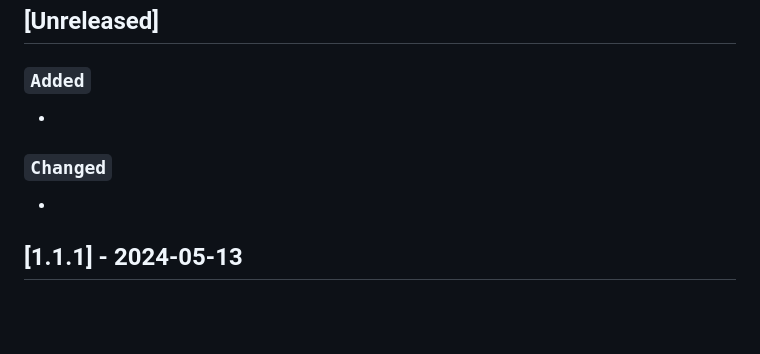
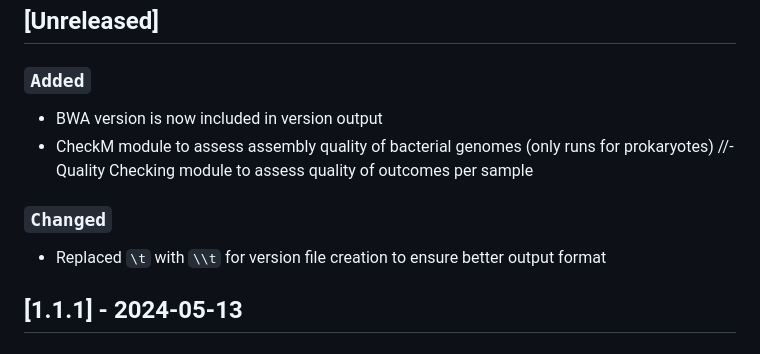
Before and after one commit to michaelmeuli/immensekansasii, a Markdown page: CHANGELOG.md, the part around the change. Rendered like a GitHub page; blank space fills up the shorter version.

Commit message:
updated changelog

```diff
--- a/CHANGELOG.md
+++ b/CHANGELOG.md
@@ -6,10 +6,14 @@ and this project adheres to [Semantic Versioning](https://semver.org/spec/v2.0.0
 ## [Unreleased]
 
 ### `Added`
--
+- BWA version is now included in version output
+- CheckM module to assess assembly quality of bacterial genomes (only runs for prokaryotes)
+//- Quality Checking module to assess quality of outcomes per sample
+
 
 ### `Changed`
--
+- Replaced `\t` with `\\t` for version file creation to ensure better output format
+
 
 
 ## [1.1.1] - 2024-05-13
```
